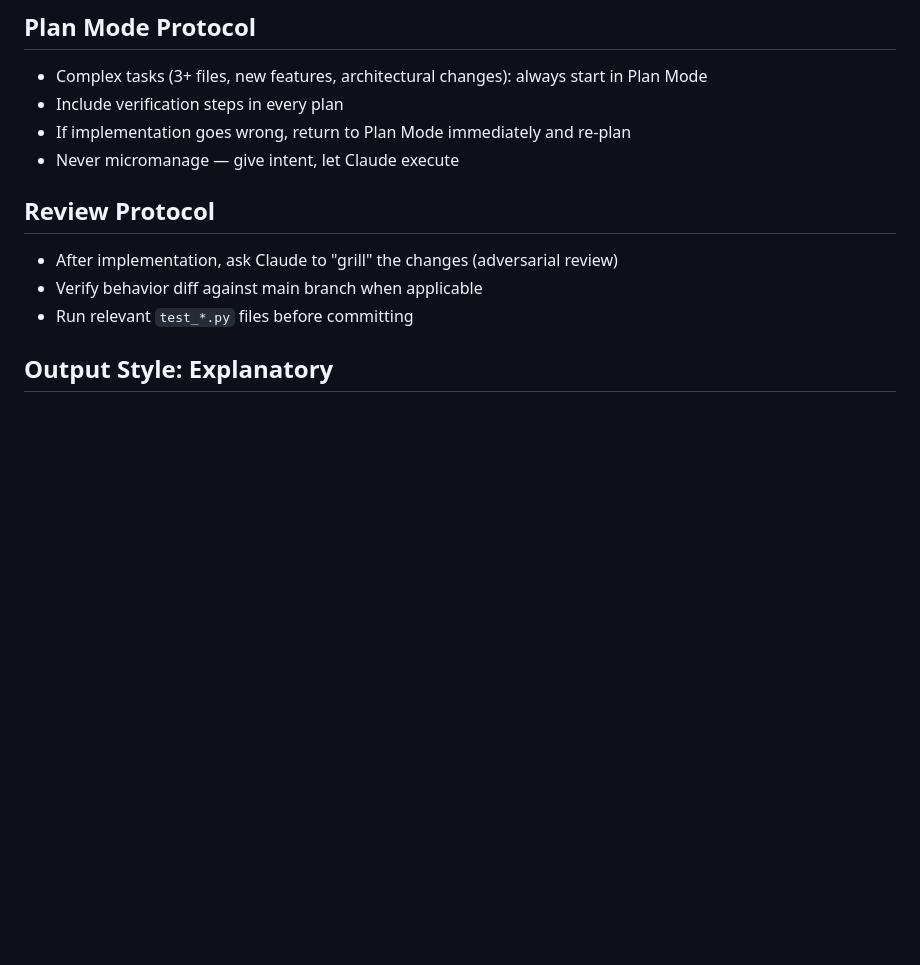
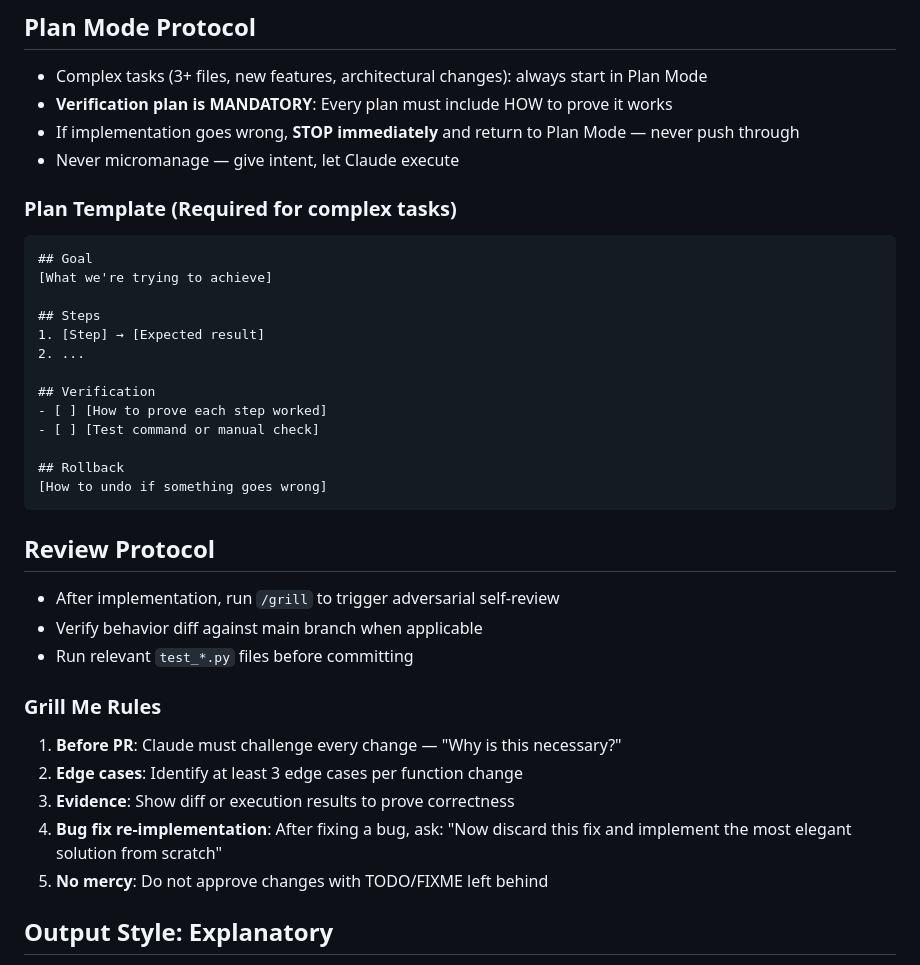
Before and after one commit to kinuta09-droid/AI_agent, a Markdown page: CLAUDE.md, the part around the change. Drawn GitHub-style; blank space fills up the shorter version.

Commit message:
feat: strengthen Plan Mode + add /grill adversarial review command (Phase 4)

````diff
--- a/CLAUDE.md
+++ b/CLAUDE.md
@@ -54,14 +54,38 @@ py agent_trigger.py            # Trigger webhook
 
 ## Plan Mode Protocol
 - Complex tasks (3+ files, new features, architectural changes): always start in Plan Mode
-- Include verification steps in every plan
-- If implementation goes wrong, return to Plan Mode immediately and re-plan
+- **Verification plan is MANDATORY**: Every plan must include HOW to prove it works
+- If implementation goes wrong, **STOP immediately** and return to Plan Mode — never push through
 - Never micromanage — give intent, let Claude execute
 
+### Plan Template (Required for complex tasks)
+```
+## Goal
+[What we're trying to achieve]
+
+## Steps
+1. [Step] → [Expected result]
+2. ...
+
+## Verification
+- [ ] [How to prove each step worked]
+- [ ] [Test command or manual check]
+
+## Rollback
+[How to undo if something goes wrong]
+```
+
 ## Review Protocol
-- After implementation, ask Claude to "grill" the changes (adversarial review)
+- After implementation, run `/grill` to trigger adversarial self-review
 - Verify behavior diff against main branch when applicable
 - Run relevant `test_*.py` files before committing
+
+### Grill Me Rules
+1. **Before PR**: Claude must challenge every change — "Why is this necessary?"
+2. **Edge cases**: Identify at least 3 edge cases per function change
+3. **Evidence**: Show diff or execution results to prove correctness
+4. **Bug fix re-implementation**: After fixing a bug, ask: "Now discard this fix and implement the most elegant solution from scratch"
+5. **No mercy**: Do not approve changes with TODO/FIXME left behind
 
 ## Output Style: Explanatory
 - When making changes, always explain **why** (not just what)
````
Also changed, not shown: .claude/commands/grill.md (added, +64 -0 lines).
